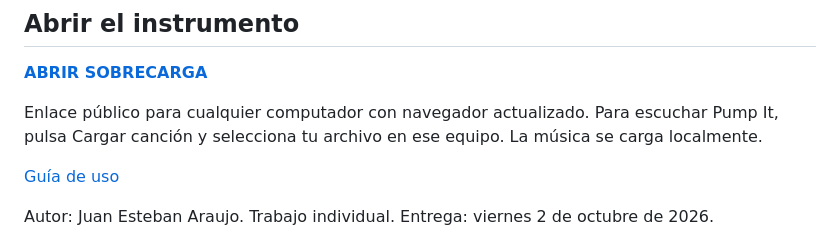
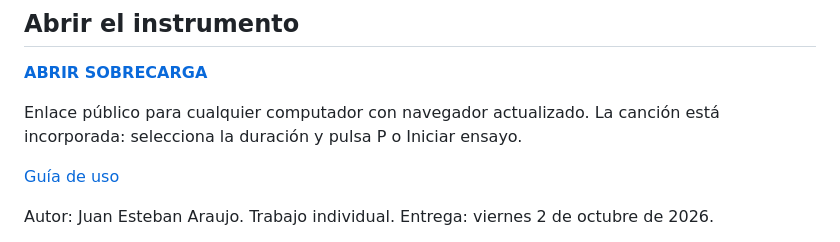
Before and after one commit to BLE4REAL/simulacion_para_sistemas_interactivos, a Markdown page: unidad_6.md, the part around the change. GitHub-like rendering.

```diff
--- a/unidad_6.md
+++ b/unidad_6.md
@@ -4,7 +4,7 @@
 
 **[ABRIR SOBRECARGA](https://ble4real.github.io/simulacion_para_sistemas_interactivos/unidad_6/)**
 
-Enlace público para cualquier computador con navegador actualizado. Para escuchar Pump It, pulsa Cargar canción y selecciona tu archivo en ese equipo. La música se carga localmente.
+Enlace público para cualquier computador con navegador actualizado. La canción está incorporada: selecciona la duración y pulsa P o Iniciar ensayo.
 
 [Guía de uso](https://ble4real.github.io/simulacion_para_sistemas_interactivos/unidad_6/guia.html)
 
```
Also changed, not shown: unidad_6/BITACORA.md (+1 -1 lines).
